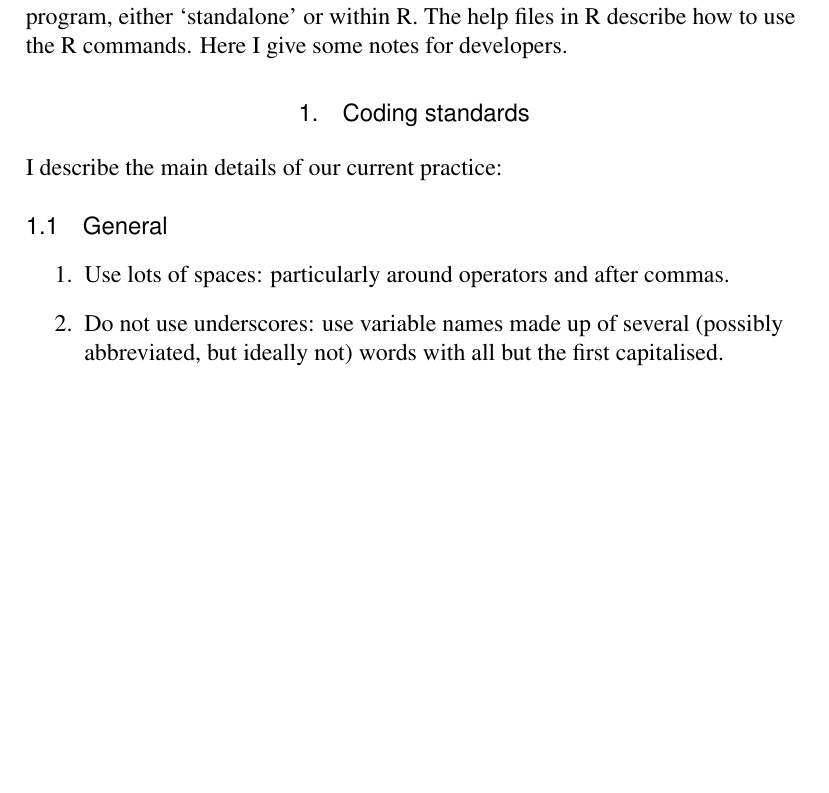
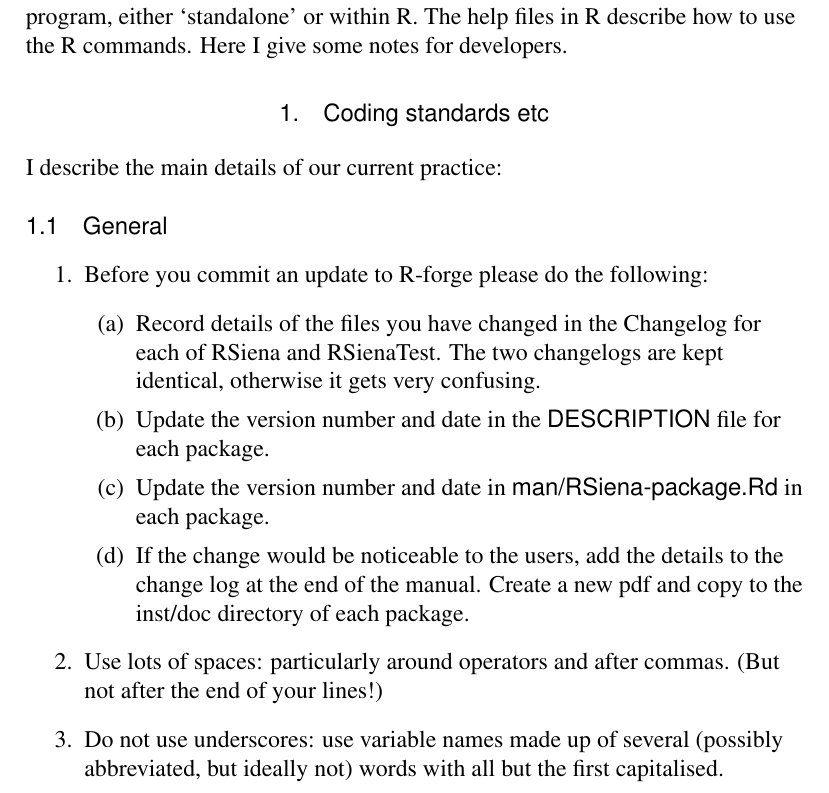
Before and after one commit to r-forge/rsiena, a LaTeX document (pkg/RSienaTest/doc/RSienaDeveloper.tex): part of page 1 of 16, cut so that both start at the same text, the shorter picture padded with empty space. Compiled offline with pdfLaTeX.

Commit message:
Updated documentation
git-svn-id: svn://svn.r-forge.r-project.org/svnroot/rsiena@123 edb9625f-4e0d-4859-8d74-9fd3b1da38cb

```diff
--- a/pkg/RSienaTest/doc/RSienaDeveloper.tex
+++ b/pkg/RSienaTest/doc/RSienaDeveloper.tex
@@ -58,11 +58,25 @@
 The introduction to the RSiena manual describes the basics of how to run the
 program, either `standalone' or within R. The help files in R describe how to
 use the R commands. Here I give some notes for developers.
-\section{Coding standards}
+\section{Coding standards etc}
 I describe the main details of our current practice:
 \subsection{General}
 \begin{enumerate}
-\item Use lots of spaces: particularly around operators and after commas.
+\item Before you commit an update to R-forge please do the following:
+\begin{enumerate}
+\item Record details of the files you have changed in the Changelog for each of
+  RSiena and RSienaTest. The two changelogs are kept identical, otherwise it
+  gets very confusing.
+\item Update the version number and date in the \textsf{DESCRIPTION} file for
+  each package.
+\item Update the version number and date in \textsf{man/RSiena-package.Rd} in
+  each package.
+\item If the change would be noticeable to the users, add the details to the
+  change log at the end of the manual. Create a new pdf and copy to the inst/doc
+  directory of each package.
+\end{enumerate}
+\item Use lots of spaces: particularly around operators and after commas. (But
+  not after the end of your lines!)
 \item Do not use underscores: use variable names made up of several (possibly
   abbreviated, but ideally not) words with all but the first capitalised.
 \item Use braces even when not strictly necessary in \sfn{if} and \sfn{for}
```
Also changed, not shown: 6 other files.
